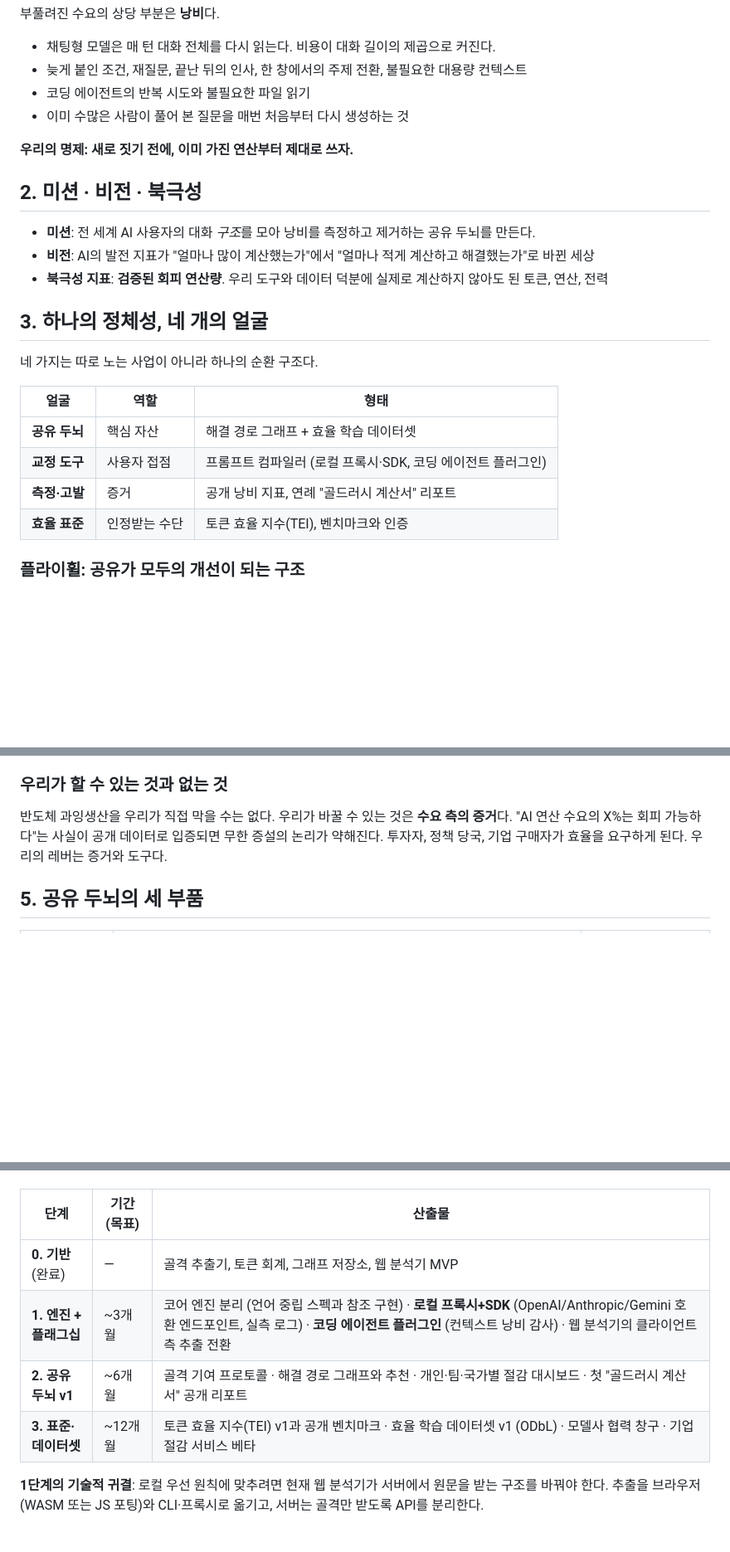
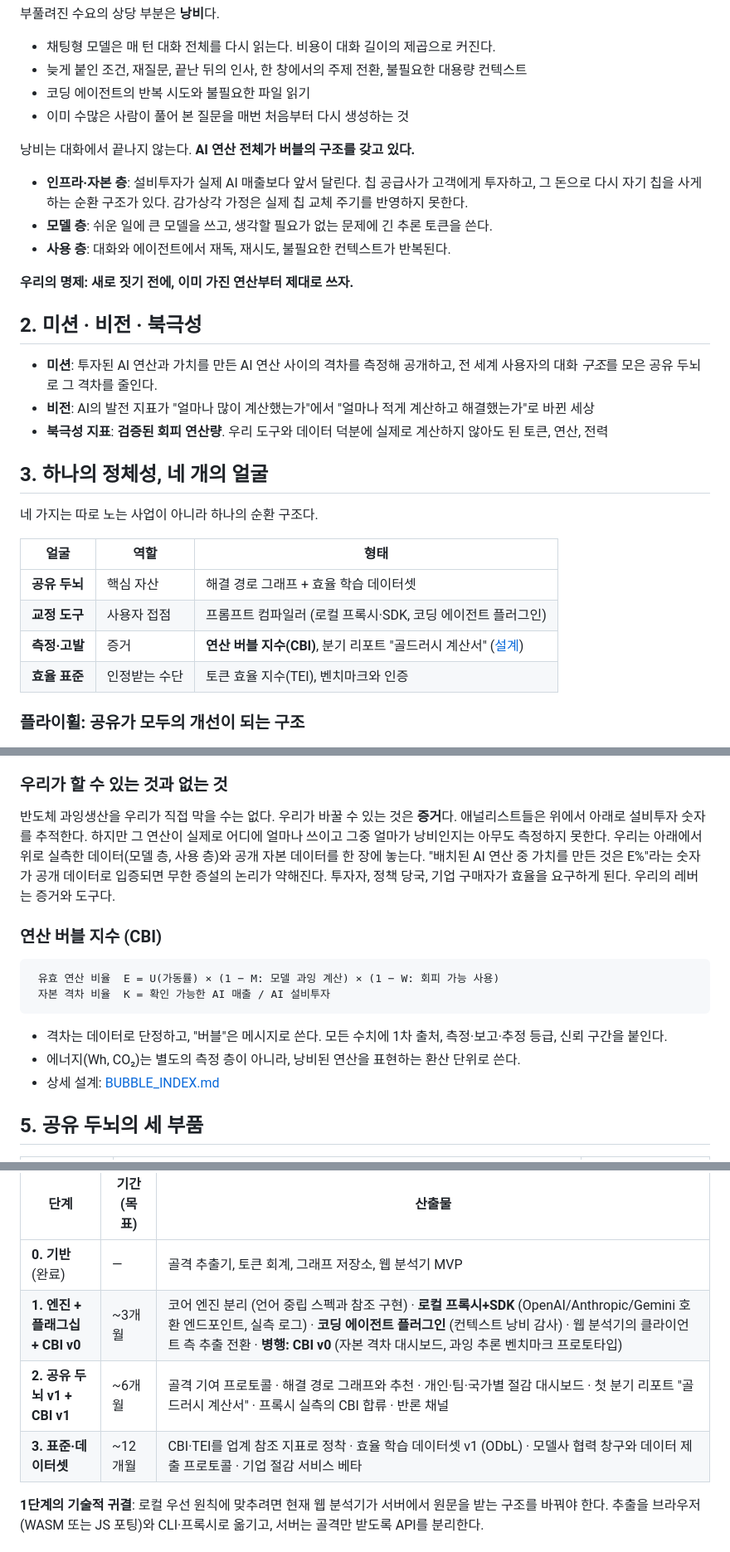
Before and after one commit to graviton94/pickaxetax, a Markdown page: docs/CHARTER.md, 3 parts joined by grey strips. Shown at 83% size. Drawn GitHub-style; blank space fills up the shorter version.

````diff
--- a/docs/CHARTER.md
+++ b/docs/CHARTER.md
@@ -14,11 +14,16 @@
 - 코딩 에이전트의 반복 시도와 불필요한 파일 읽기
 - 이미 수많은 사람이 풀어 본 질문을 매번 처음부터 다시 생성하는 것
 
+낭비는 대화에서 끝나지 않는다. **AI 연산 전체가 버블의 구조를 갖고 있다.**
+- **인프라·자본 층**: 설비투자가 실제 AI 매출보다 앞서 달린다. 칩 공급사가 고객에게 투자하고, 그 돈으로 다시 자기 칩을 사게 하는 순환 구조가 있다. 감가상각 가정은 실제 칩 교체 주기를 반영하지 못한다.
+- **모델 층**: 쉬운 일에 큰 모델을 쓰고, 생각할 필요가 없는 문제에 긴 추론 토큰을 쓴다.
+- **사용 층**: 대화와 에이전트에서 재독, 재시도, 불필요한 컨텍스트가 반복된다.
+
 **우리의 명제: 새로 짓기 전에, 이미 가진 연산부터 제대로 쓰자.**
 
 ## 2. 미션 · 비전 · 북극성
 
-- **미션**: 전 세계 AI 사용자의 대화 *구조*를 모아 낭비를 측정하고 제거하는 공유 두뇌를 만든다.
+- **미션**: 투자된 AI 연산과 가치를 만든 AI 연산 사이의 격차를 측정해 공개하고, 전 세계 사용자의 대화 *구조*를 모은 공유 두뇌로 그 격차를 줄인다.
 - **비전**: AI의 발전 지표가 "얼마나 많이 계산했는가"에서 "얼마나 적게 계산하고 해결했는가"로 바뀐 세상
 - **북극성 지표**: **검증된 회피 연산량**. 우리 도구와 데이터 덕분에 실제로 계산하지 않아도 된 토큰, 연산, 전력
 
@@ -30,7 +35,7 @@
 |---|---|---|
 | **공유 두뇌** | 핵심 자산 | 해결 경로 그래프 + 효율 학습 데이터셋 |
 | **교정 도구** | 사용자 접점 | 프롬프트 컴파일러 (로컬 프록시·SDK, 코딩 에이전트 플러그인) |
-| **측정·고발** | 증거 | 공개 낭비 지표, 연례 "골드러시 계산서" 리포트 |
+| **측정·고발** | 증거 | **연산 버블 지수(CBI)**, 분기 리포트 "골드러시 계산서" ([설계](BUBBLE_INDEX.md)) |
 | **효율 표준** | 인정받는 수단 | 토큰 효율 지수(TEI), 벤치마크와 인증 |
 
 ### 플라이휠: 공유가 모두의 개선이 되는 구조
@@ -60,7 +65,18 @@
 
 ### 우리가 할 수 있는 것과 없는 것
 
-반도체 과잉생산을 우리가 직접 막을 수는 없다. 우리가 바꿀 수 있는 것은 **수요 측의 증거**다. "AI 연산 수요의 X%는 회피 가능하다"는 사실이 공개 데이터로 입증되면 무한 증설의 논리가 약해진다. 투자자, 정책 당국, 기업 구매자가 효율을 요구하게 된다. 우리의 레버는 증거와 도구다.
+반도체 과잉생산을 우리가 직접 막을 수는 없다. 우리가 바꿀 수 있는 것은 **증거**다. 애널리스트들은 위에서 아래로 설비투자 숫자를 추적한다. 하지만 그 연산이 실제로 어디에 얼마나 쓰이고 그중 얼마가 낭비인지는 아무도 측정하지 못한다. 우리는 아래에서 위로 실측한 데이터(모델 층, 사용 층)와 공개 자본 데이터를 한 장에 놓는다. "배치된 AI 연산 중 가치를 만든 것은 E%"라는 숫자가 공개 데이터로 입증되면 무한 증설의 논리가 약해진다. 투자자, 정책 당국, 기업 구매자가 효율을 요구하게 된다. 우리의 레버는 증거와 도구다.
+
+### 연산 버블 지수 (CBI)
+
+```
+ 유효 연산 비율  E = U(가동률) × (1 − M: 모델 과잉 계산) × (1 − W: 회피 가능 사용)
+ 자본 격차 비율  K = 확인 가능한 AI 매출 / AI 설비투자
+```
+
+- 격차는 데이터로 단정하고, "버블"은 메시지로 쓴다. 모든 수치에 1차 출처, 측정·보고·추정 등급, 신뢰 구간을 붙인다.
+- 에너지(Wh, CO₂)는 별도의 측정 층이 아니라, 낭비된 연산을 표현하는 환산 단위로 쓴다.
+- 상세 설계: [BUBBLE_INDEX.md](BUBBLE_INDEX.md)
 
 ## 5. 공유 두뇌의 세 부품
 
@@ -77,9 +93,9 @@
 | 단계 | 기간(목표) | 산출물 |
 |---|---|---|
 | **0. 기반** (완료) | — | 골격 추출기, 토큰 회계, 그래프 저장소, 웹 분석기 MVP |
-| **1. 엔진 + 플래그십** | ~3개월 | 코어 엔진 분리 (언어 중립 스펙과 참조 구현) · **로컬 프록시+SDK** (OpenAI/Anthropic/Gemini 호환 엔드포인트, 실측 로그) · **코딩 에이전트 플러그인** (컨텍스트 낭비 감사) · 웹 분석기의 클라이언트 측 추출 전환 |
-| **2. 공유 두뇌 v1** | ~6개월 | 골격 기여 프로토콜 · 해결 경로 그래프와 추천 · 개인·팀·국가별 절감 대시보드 · 첫 "골드러시 계산서" 공개 리포트 |
-| **3. 표준·데이터셋** | ~12개월 | 토큰 효율 지수(TEI) v1과 공개 벤치마크 · 효율 학습 데이터셋 v1 (ODbL) · 모델사 협력 창구 · 기업 절감 서비스 베타 |
+| **1. 엔진 + 플래그십 + CBI v0** | ~3개월 | 코어 엔진 분리 (언어 중립 스펙과 참조 구현) · **로컬 프록시+SDK** (OpenAI/Anthropic/Gemini 호환 엔드포인트, 실측 로그) · **코딩 에이전트 플러그인** (컨텍스트 낭비 감사) · 웹 분석기의 클라이언트 측 추출 전환 · **병행: CBI v0** (자본 격차 대시보드, 과잉 추론 벤치마크 프로토타입) |
+| **2. 공유 두뇌 v1 + CBI v1** | ~6개월 | 골격 기여 프로토콜 · 해결 경로 그래프와 추천 · 개인·팀·국가별 절감 대시보드 · 첫 분기 리포트 "골드러시 계산서" · 프록시 실측의 CBI 합류 · 반론 채널 |
+| **3. 표준·데이터셋** | ~12개월 | CBI·TEI를 업계 참조 지표로 정착 · 효율 학습 데이터셋 v1 (ODbL) · 모델사 협력 창구와 데이터 제출 프로토콜 · 기업 절감 서비스 베타 |
 
 **1단계의 기술적 귀결**: 로컬 우선 원칙에 맞추려면 현재 웹 분석기가 서버에서 원문을 받는 구조를 바꿔야 한다. 추출을 브라우저(WASM 또는 JS 포팅)와 CLI·프록시로 옮기고, 서버는 골격만 받도록 API를 분리한다.
 
````
Also changed, not shown: other parts of docs/CHARTER.md (+4 -2 lines), README.md (+2 -2 lines), docs/BUBBLE_INDEX.md (added, +103 -0 lines).
